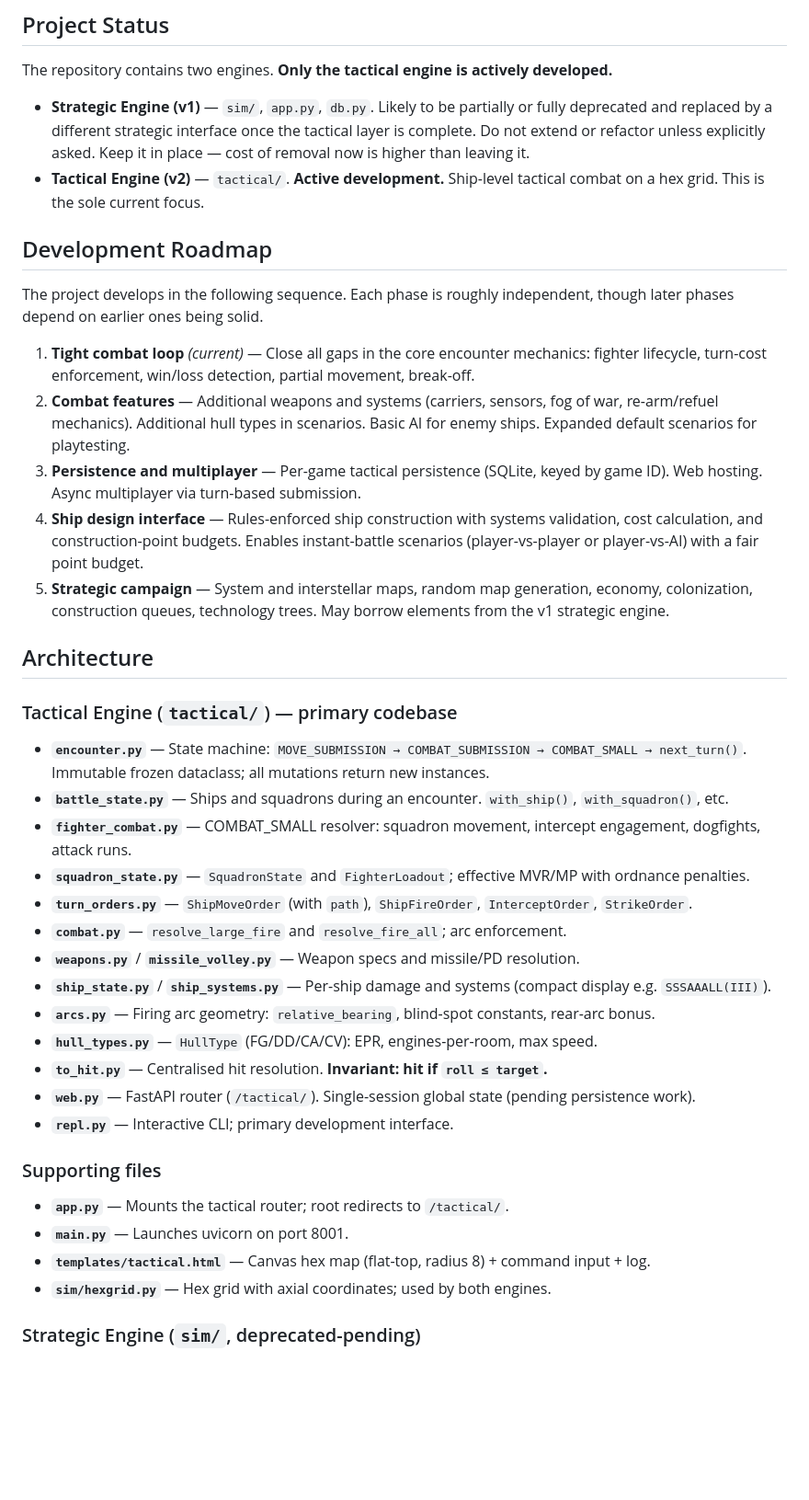
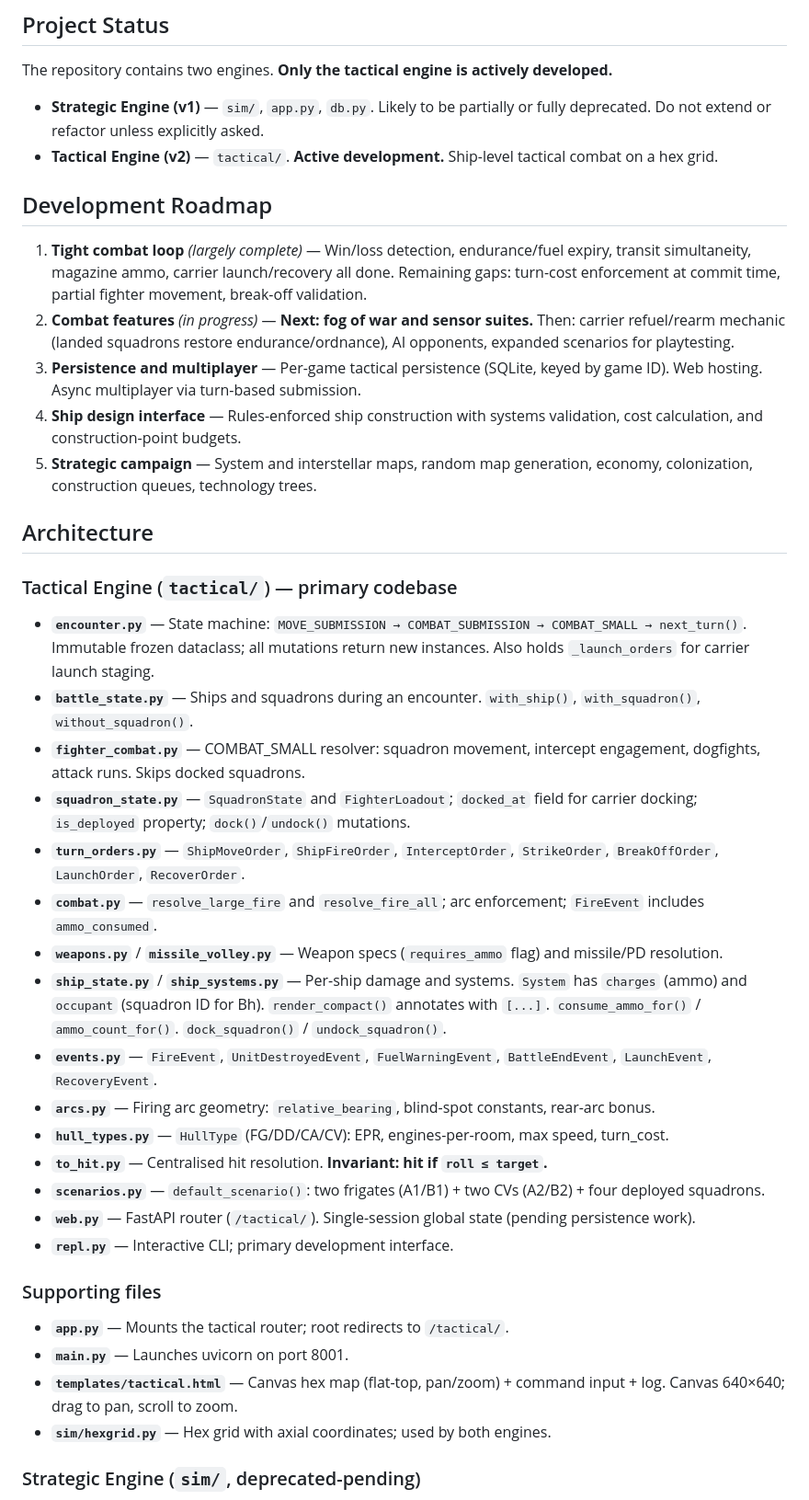
Before and after one commit to josiahnarog/async-4x-sim, a Markdown page: CLAUDE.md, the part around one of its changes. Shown at 92% size. GitHub-like rendering; blank space fills up the shorter version.

Commit message:
:memo: Update CLAUDE.md and design doc for magazine, carrier, and map changes
Co-Authored-By: Claude Sonnet 4.6 <noreply@anthropic.com>

```diff
--- a/CLAUDE.md
+++ b/CLAUDE.md
@@ -25,34 +25,34 @@ pytest tests/test_combat.py::test_function_name
 
 The repository contains two engines. **Only the tactical engine is actively developed.**
 
-- **Strategic Engine (v1)** — `sim/`, `app.py`, `db.py`. Likely to be partially or fully deprecated and replaced by a different strategic interface once the tactical layer is complete. Do not extend or refactor unless explicitly asked. Keep it in place — cost of removal now is higher than leaving it.
-- **Tactical Engine (v2)** — `tactical/`. **Active development.** Ship-level tactical combat on a hex grid. This is the sole current focus.
+- **Strategic Engine (v1)** — `sim/`, `app.py`, `db.py`. Likely to be partially or fully deprecated. Do not extend or refactor unless explicitly asked.
+- **Tactical Engine (v2)** — `tactical/`. **Active development.** Ship-level tactical combat on a hex grid.
 
 ## Development Roadmap
 
-The project develops in the following sequence. Each phase is roughly independent, though later phases depend on earlier ones being solid.
-
-1. **Tight combat loop** *(current)* — Close all gaps in the core encounter mechanics: fighter lifecycle, turn-cost enforcement, win/loss detection, partial movement, break-off.
-2. **Combat features** — Additional weapons and systems (carriers, sensors, fog of war, re-arm/refuel mechanics). Additional hull types in scenarios. Basic AI for enemy ships. Expanded default scenarios for playtesting.
+1. **Tight combat loop** *(largely complete)* — Win/loss detection, endurance/fuel expiry, transit simultaneity, magazine ammo, carrier launch/recovery all done. Remaining gaps: turn-cost enforcement at commit time, partial fighter movement, break-off validation.
+2. **Combat features** *(in progress)* — **Next: fog of war and sensor suites.** Then: carrier refuel/rearm mechanic (landed squadrons restore endurance/ordnance), AI opponents, expanded scenarios for playtesting.
 3. **Persistence and multiplayer** — Per-game tactical persistence (SQLite, keyed by game ID). Web hosting. Async multiplayer via turn-based submission.
-4. **Ship design interface** — Rules-enforced ship construction with systems validation, cost calculation, and construction-point budgets. Enables instant-battle scenarios (player-vs-player or player-vs-AI) with a fair point budget.
-5. **Strategic campaign** — System and interstellar maps, random map generation, economy, colonization, construction queues, technology trees. May borrow elements from the v1 strategic engine.
+4. **Ship design interface** — Rules-enforced ship construction with systems validation, cost calculation, and construction-point budgets.
+5. **Strategic campaign** — System and interstellar maps, random map generation, economy, colonization, construction queues, technology trees.
 
 ## Architecture
 
 ### Tactical Engine (`tactical/`) — primary codebase
 
-- **`encounter.py`** — State machine: `MOVE_SUBMISSION → COMBAT_SUBMISSION → COMBAT_SMALL → next_turn()`. Immutable frozen dataclass; all mutations return new instances.
-- **`battle_state.py`** — Ships and squadrons during an encounter. `with_ship()`, `with_squadron()`, etc.
-- **`fighter_combat.py`** — COMBAT_SMALL resolver: squadron movement, intercept engagement, dogfights, attack runs.
-- **`squadron_state.py`** — `SquadronState` and `FighterLoadout`; effective MVR/MP with ordnance penalties.
-- **`turn_orders.py`** — `ShipMoveOrder` (with `path`), `ShipFireOrder`, `InterceptOrder`, `StrikeOrder`.
-- **`combat.py`** — `resolve_large_fire` and `resolve_fire_all`; arc enforcement.
-- **`weapons.py`** / **`missile_volley.py`** — Weapon specs and missile/PD resolution.
-- **`ship_state.py`** / **`ship_systems.py`** — Per-ship damage and systems (compact display e.g. `SSSAAALL(III)`).
+- **`encounter.py`** — State machine: `MOVE_SUBMISSION → COMBAT_SUBMISSION → COMBAT_SMALL → next_turn()`. Immutable frozen dataclass; all mutations return new instances. Also holds `_launch_orders` for carrier launch staging.
+- **`battle_state.py`** — Ships and squadrons during an encounter. `with_ship()`, `with_squadron()`, `without_squadron()`.
+- **`fighter_combat.py`** — COMBAT_SMALL resolver: squadron movement, intercept engagement, dogfights, attack runs. Skips docked squadrons.
+- **`squadron_state.py`** — `SquadronState` and `FighterLoadout`; `docked_at` field for carrier docking; `is_deployed` property; `dock()`/`undock()` mutations.
+- **`turn_orders.py`** — `ShipMoveOrder`, `ShipFireOrder`, `InterceptOrder`, `StrikeOrder`, `BreakOffOrder`, `LaunchOrder`, `RecoverOrder`.
+- **`combat.py`** — `resolve_large_fire` and `resolve_fire_all`; arc enforcement; `FireEvent` includes `ammo_consumed`.
+- **`weapons.py`** / **`missile_volley.py`** — Weapon specs (`requires_ammo` flag) and missile/PD resolution.
+- **`ship_state.py`** / **`ship_systems.py`** — Per-ship damage and systems. `System` has `charges` (ammo) and `occupant` (squadron ID for Bh). `render_compact()` annotates with `[...]`. `consume_ammo_for()` / `ammo_count_for()`. `dock_squadron()` / `undock_squadron()`.
+- **`events.py`** — `FireEvent`, `UnitDestroyedEvent`, `FuelWarningEvent`, `BattleEndEvent`, `LaunchEvent`, `RecoveryEvent`.
 - **`arcs.py`** — Firing arc geometry: `relative_bearing`, blind-spot constants, rear-arc bonus.
-- **`hull_types.py`** — `HullType` (FG/DD/CA/CV): EPR, engines-per-room, max speed.
+- **`hull_types.py`** — `HullType` (FG/DD/CA/CV): EPR, engines-per-room, max speed, turn_cost.
 - **`to_hit.py`** — Centralised hit resolution. **Invariant: hit if `roll ≤ target`.**
+- **`scenarios.py`** — `default_scenario()`: two frigates (A1/B1) + two CVs (A2/B2) + four deployed squadrons.
 - **`web.py`** — FastAPI router (`/tactical/`). Single-session global state (pending persistence work).
 - **`repl.py`** — Interactive CLI; primary development interface.
 
@@ -60,7 +60,7 @@ The project develops in the following sequence. Each phase is roughly independen
 
 - **`app.py`** — Mounts the tactical router; root redirects to `/tactical/`.
 - **`main.py`** — Launches uvicorn on port 8001.
-- **`templates/tactical.html`** — Canvas hex map (flat-top, radius 8) + command input + log.
+- **`templates/tactical.html`** — Canvas hex map (flat-top, pan/zoom) + command input + log. Canvas 640×640; drag to pan, scroll to zoom.
 - **`sim/hexgrid.py`** — Hex grid with axial coordinates; used by both engines.
 
 ### Strategic Engine (`sim/`, deprecated-pending)
```
Also changed, not shown: other parts of CLAUDE.md (+45 -14 lines), docs/tactical_combat_design.md (+44 -0 lines).
